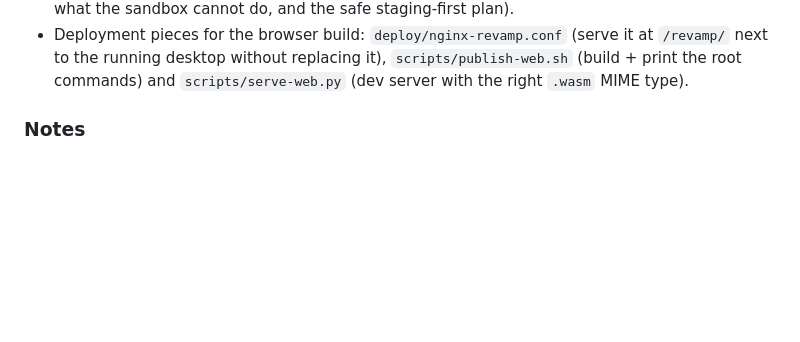
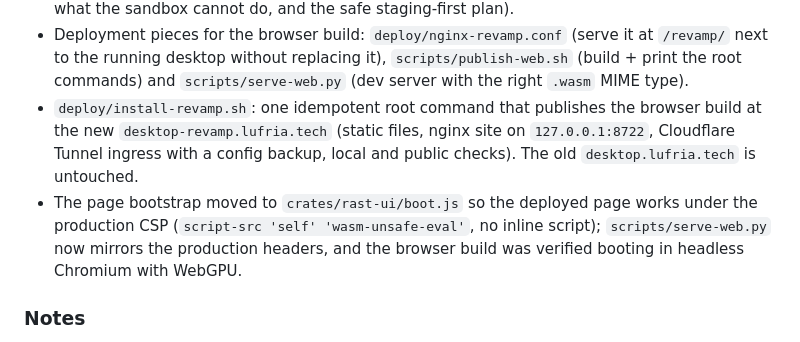
Before and after one commit to Enricko/rast, a Markdown page: CHANGELOG.md, the part around the change. Rendered like a GitHub page; blank space fills up the shorter version.

```diff
--- a/CHANGELOG.md
+++ b/CHANGELOG.md
@@ -47,6 +47,14 @@ follow semantic versioning yet (the rewrite starts at `0.1.0`).
   at `/revamp/` next to the running desktop without replacing it),
   `scripts/publish-web.sh` (build + print the root commands) and
   `scripts/serve-web.py` (dev server with the right `.wasm` MIME type).
+- `deploy/install-revamp.sh`: one idempotent root command that publishes the
+  browser build at the new `desktop-revamp.lufria.tech` (static files, nginx
+  site on `127.0.0.1:8722`, Cloudflare Tunnel ingress with a config backup,
+  local and public checks). The old `desktop.lufria.tech` is untouched.
+- The page bootstrap moved to `crates/rast-ui/boot.js` so the deployed page
+  works under the production CSP (`script-src 'self' 'wasm-unsafe-eval'`, no
+  inline script); `scripts/serve-web.py` now mirrors the production headers, and
+  the browser build was verified booting in headless Chromium with WebGPU.
 
 ### Notes
 
```
Also changed, not shown: docs/DEPLOYMENT.md (+43 -0 lines), docs/screenshots/2026-11-21-browser-preview.png (added), 6 other files.
